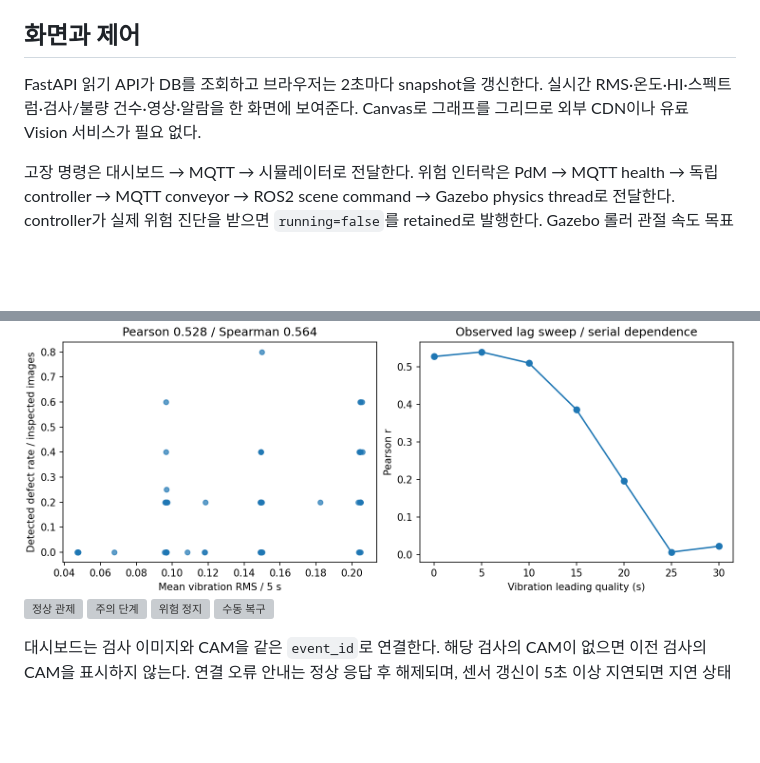
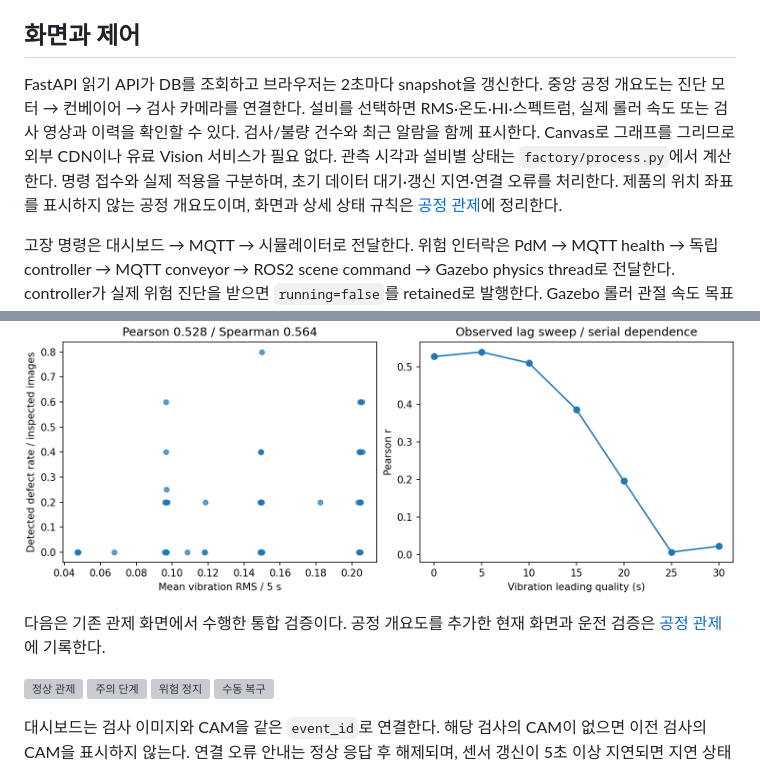
Before and after one commit to hajijiha/smart-factory-ai, a Markdown page: docs/integration.md, 2 parts joined by grey strips. Drawn GitHub-style; blank space fills up the shorter version; grey boxes are pictures that could not be loaded.

```diff
--- a/docs/integration.md
+++ b/docs/integration.md
@@ -18,8 +18,14 @@ image_bytes, data가 있다. 복수 결함은 검사 이벤트 한 개 아래
 ## 화면과 제어
 
 FastAPI 읽기 API가 DB를 조회하고 브라우저는 2초마다 snapshot을 갱신한다.
-실시간 RMS·온도·HI·스펙트럼·검사/불량 건수·영상·알람을 한 화면에 보여준다.
+중앙 공정 개요도는 진단 모터 → 컨베이어 → 검사 카메라를 연결한다.
+설비를 선택하면 RMS·온도·HI·스펙트럼, 실제 롤러 속도 또는 검사 영상과 이력을
+확인할 수 있다. 검사/불량 건수와 최근 알람을 함께 표시한다.
 Canvas로 그래프를 그리므로 외부 CDN이나 유료 Vision 서비스가 필요 없다.
+관측 시각과 설비별 상태는 `factory/process.py`에서 계산한다.
+명령 접수와 실제 적용을 구분하며, 초기 데이터 대기·갱신 지연·연결 오류를 처리한다.
+제품의 위치 좌표를 표시하지 않는 공정 개요도이며, 화면과 상세 상태 규칙은
+[공정 관제](process-control.md)에 정리한다.
 
 고장 명령은 대시보드 → MQTT → 시뮬레이터로 전달한다.
 위험 인터락은 PdM → MQTT health → 독립 controller → MQTT conveyor →
@@ -99,6 +105,10 @@ Pearson r=0.527927, Spearman rho=0.564187였다.
 고장 레벨이 같아도 파형·위상·노이즈에 따라 HI와 상태가 달라진다.
 
 ![관측 상관과 시차](results/correlation.png)
+
+다음은 기존 관제 화면에서 수행한 통합 검증이다.
+공정 개요도를 추가한 현재 화면과 운전 검증은 [공정 관제](process-control.md)에 기록한다.
+
 ![정상 관제](results/dashboard-normal.png)
 ![주의 단계](results/dashboard-caution.png)
 ![위험 정지](results/dashboard-danger.png)
```
Also changed, not shown: README.md (+16 -5 lines), docs/process-control.md (added, +177 -0 lines), docs/results/process-control/danger.jpg (added), docs/results/process-control/inspection.jpg (added), docs/results/process-control/normal.jpg (added), 12 other files.
